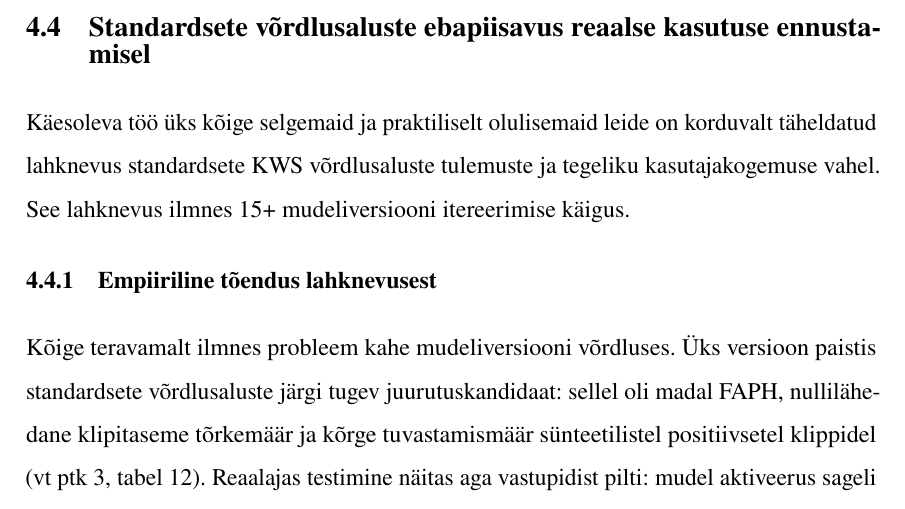
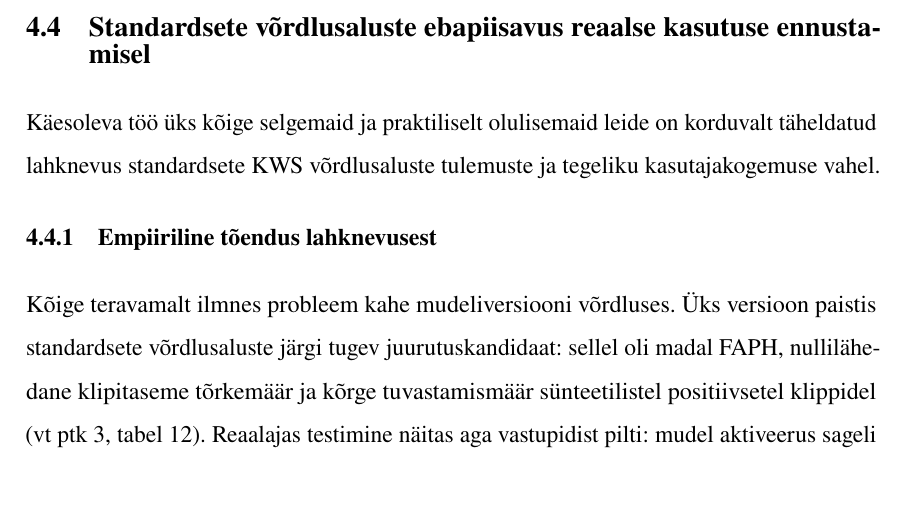
Before and after one commit to Yikizi/kratt, a LaTeX thesis (docs/thesis/thesis-tex-estonian/main.tex, which reads docs/thesis/thesis-tex-estonian/chapters/third_chapter.tex): part of page 61 of 80, cut so that both start at the same text. Compiled offline with pdfLaTeX.

Commit message:
docs(thesis): claim-evidence — drop unsupported 15+ version count
(cherry picked from commit b3c37516b25c8a613a1ab91180a0f5be2e11f3de)

```diff
--- a/docs/thesis/thesis-tex-estonian/chapters/third_chapter.tex
+++ b/docs/thesis/thesis-tex-estonian/chapters/third_chapter.tex
@@ -27,7 +27,7 @@ Juurutuse seisukohalt kinnitab töö, et mudelit saab käivitada väikesel mikro
 \section{Standardsete võrdlusaluste ebapiisavus reaalse kasutuse ennustamisel}
 \label{sec:benchmark-gap}
 
-Käesoleva töö üks kõige selgemaid ja praktiliselt olulisemaid leide on korduvalt täheldatud lahknevus standardsete KWS võrdlusaluste tulemuste ja tegeliku kasutajakogemuse vahel. See lahknevus ilmnes 15+ mudeliversiooni itereerimise käigus.
+Käesoleva töö üks kõige selgemaid ja praktiliselt olulisemaid leide on korduvalt täheldatud lahknevus standardsete KWS võrdlusaluste tulemuste ja tegeliku kasutajakogemuse vahel.
 
 \subsection{Empiiriline tõendus lahknevusest}
 
```
